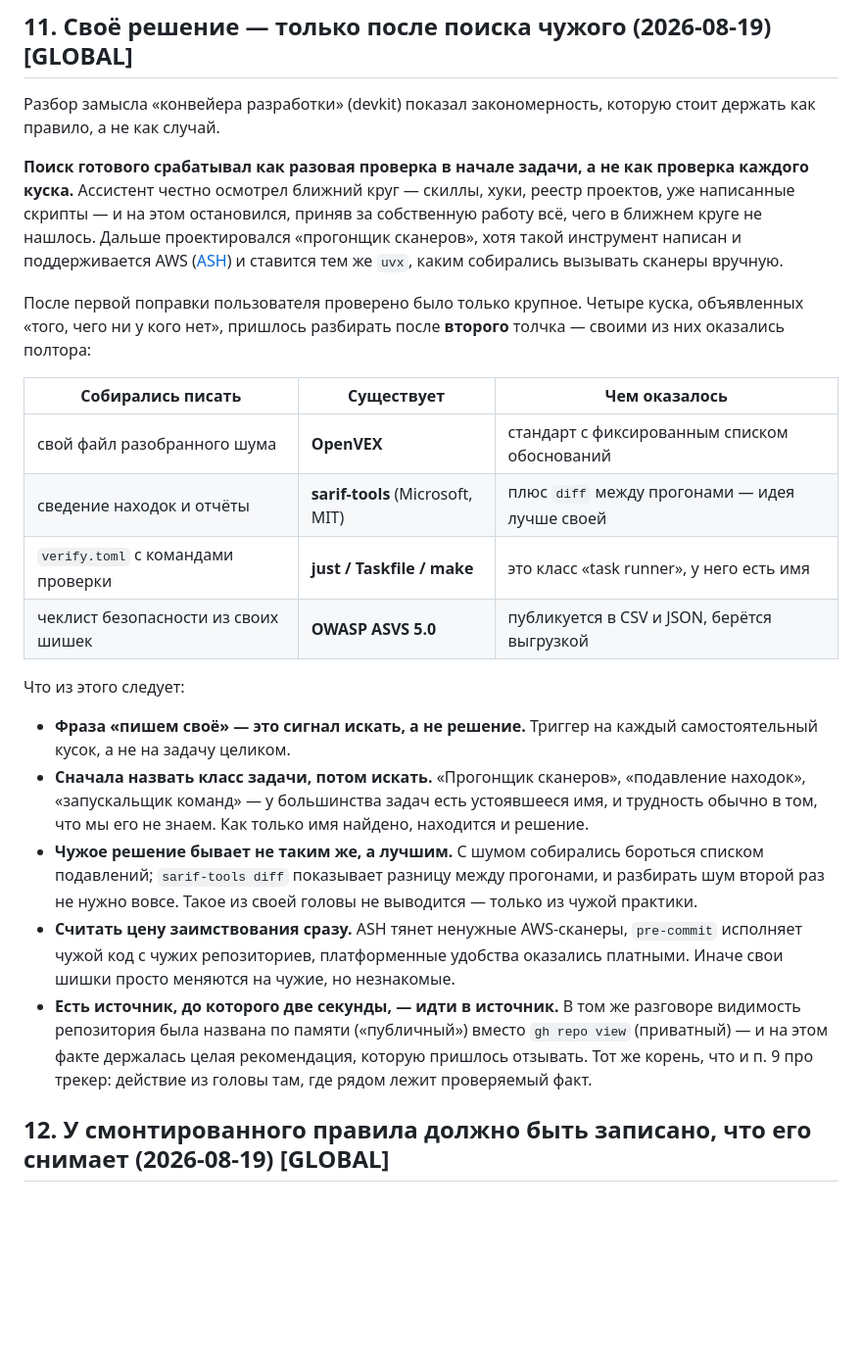
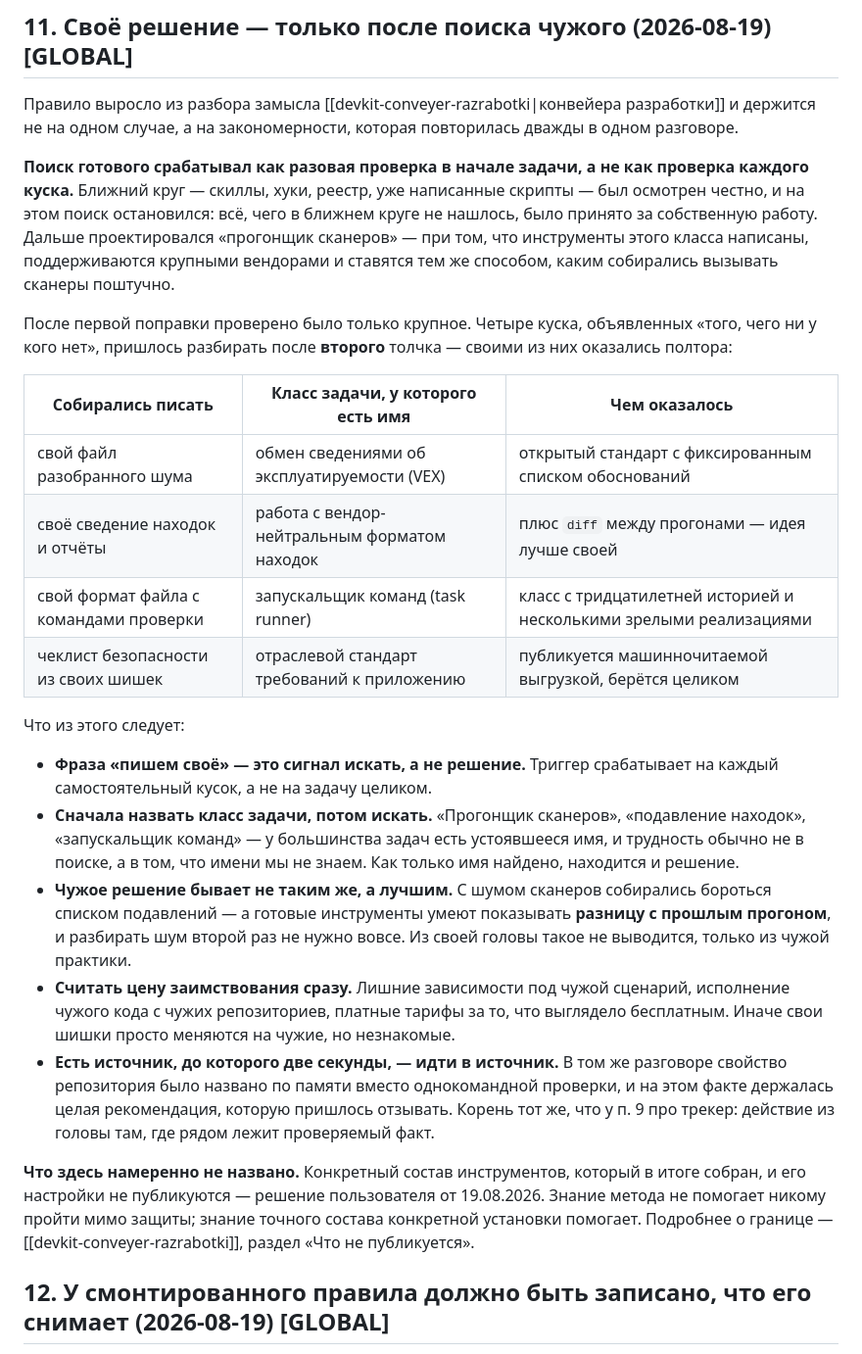
Before and after one commit to Gshin-droid/llm-wiki, a Markdown page: wiki/practices/claude-code-practices.md, the part around the change. Shown at 98% size. Drawn GitHub-style; blank space fills up the shorter version.

Commit message:
practice: п.11 переписан обезличенно — имена классов задач вместо имён продуктов
Пункт ушёл наружу вместе с чужой незакоммиченной правкой и перечислял
собранный состав инструментов поимённо. Урок правила не пострадал: в таблице
теперь имена классов («запускальщик команд», «обмен сведениями об
эксплуатируемости»), что даже точнее по смыслу самого правила — оно учит
искать по имени класса.

```diff
--- a/wiki/practices/claude-code-practices.md
+++ b/wiki/practices/claude-code-practices.md
@@ -244,26 +244,28 @@
 
 ## 11. Своё решение — только после поиска чужого (2026-08-19) [GLOBAL]
 
-Разбор замысла «конвейера разработки» (devkit) показал закономерность, которую стоит держать как правило, а не как случай.
+Правило выросло из разбора замысла [[devkit-conveyer-razrabotki|конвейера разработки]] и держится не на одном случае, а на закономерности, которая повторилась дважды в одном разговоре.
 
-**Поиск готового срабатывал как разовая проверка в начале задачи, а не как проверка каждого куска.** Ассистент честно осмотрел ближний круг — скиллы, хуки, реестр проектов, уже написанные скрипты — и на этом остановился, приняв за собственную работу всё, чего в ближнем круге не нашлось. Дальше проектировался «прогонщик сканеров», хотя такой инструмент написан и поддерживается AWS ([ASH](https://github.com/awslabs/automated-security-helper)) и ставится тем же `uvx`, каким собирались вызывать сканеры вручную.
+**Поиск готового срабатывал как разовая проверка в начале задачи, а не как проверка каждого куска.** Ближний круг — скиллы, хуки, реестр, уже написанные скрипты — был осмотрен честно, и на этом поиск остановился: всё, чего в ближнем круге не нашлось, было принято за собственную работу. Дальше проектировался «прогонщик сканеров» — при том, что инструменты этого класса написаны, поддерживаются крупными вендорами и ставятся тем же способом, каким собирались вызывать сканеры поштучно.
 
-После первой поправки пользователя проверено было только крупное. Четыре куска, объявленных «того, чего ни у кого нет», пришлось разбирать после **второго** толчка — своими из них оказались полтора:
+После первой поправки проверено было только крупное. Четыре куска, объявленных «того, чего ни у кого нет», пришлось разбирать после **второго** толчка — своими из них оказались полтора:
 
-| Собирались писать | Существует | Чем оказалось |
+| Собирались писать | Класс задачи, у которого есть имя | Чем оказалось |
 |---|---|---|
-| свой файл разобранного шума | **OpenVEX** | стандарт с фиксированным списком обоснований |
-| сведение находок и отчёты | **sarif-tools** (Microsoft, MIT) | плюс `diff` между прогонами — идея лучше своей |
-| `verify.toml` с командами проверки | **just / Taskfile / make** | это класс «task runner», у него есть имя |
-| чеклист безопасности из своих шишек | **OWASP ASVS 5.0** | публикуется в CSV и JSON, берётся выгрузкой |
+| свой файл разобранного шума | обмен сведениями об эксплуатируемости (VEX) | открытый стандарт с фиксированным списком обоснований |
+| своё сведение находок и отчёты | работа с вендор-нейтральным форматом находок | плюс `diff` между прогонами — идея лучше своей |
+| свой формат файла с командами проверки | запускальщик команд (task runner) | класс с тридцатилетней историей и несколькими зрелыми реализациями |
+| чеклист безопасности из своих шишек | отраслевой стандарт требований к приложению | публикуется машинночитаемой выгрузкой, берётся целиком |
 
 Что из этого следует:
 
-- **Фраза «пишем своё» — это сигнал искать, а не решение.** Триггер на каждый самостоятельный кусок, а не на задачу целиком.
-- **Сначала назвать класс задачи, потом искать.** «Прогонщик сканеров», «подавление находок», «запускальщик команд» — у большинства задач есть устоявшееся имя, и трудность обычно в том, что мы его не знаем. Как только имя найдено, находится и решение.
-- **Чужое решение бывает не таким же, а лучшим.** С шумом собирались бороться списком подавлений; `sarif-tools diff` показывает разницу между прогонами, и разбирать шум второй раз не нужно вовсе. Такое из своей головы не выводится — только из чужой практики.
-- **Считать цену заимствования сразу.** ASH тянет ненужные AWS-сканеры, `pre-commit` исполняет чужой код с чужих репозиториев, платформенные удобства оказались платными. Иначе свои шишки просто меняются на чужие, но незнакомые.
-- **Есть источник, до которого две секунды, — идти в источник.** В том же разговоре видимость репозитория была названа по памяти («публичный») вместо `gh repo view` (приватный) — и на этом факте держалась целая рекомендация, которую пришлось отзывать. Тот же корень, что и п. 9 про трекер: действие из головы там, где рядом лежит проверяемый факт.
+- **Фраза «пишем своё» — это сигнал искать, а не решение.** Триггер срабатывает на каждый самостоятельный кусок, а не на задачу целиком.
+- **Сначала назвать класс задачи, потом искать.** «Прогонщик сканеров», «подавление находок», «запускальщик команд» — у большинства задач есть устоявшееся имя, и трудность обычно не в поиске, а в том, что имени мы не знаем. Как только имя найдено, находится и решение.
+- **Чужое решение бывает не таким же, а лучшим.** С шумом сканеров собирались бороться списком подавлений — а готовые инструменты умеют показывать **разницу с прошлым прогоном**, и разбирать шум второй раз не нужно вовсе. Из своей головы такое не выводится, только из чужой практики.
+- **Считать цену заимствования сразу.** Лишние зависимости под чужой сценарий, исполнение чужого кода с чужих репозиториев, платные тарифы за то, что выглядело бесплатным. Иначе свои шишки просто меняются на чужие, но незнакомые.
+- **Есть источник, до которого две секунды, — идти в источник.** В том же разговоре свойство репозитория было названо по памяти вместо однокомандной проверки, и на этом факте держалась целая рекомендация, которую пришлось отзывать. Корень тот же, что у п. 9 про трекер: действие из головы там, где рядом лежит проверяемый факт.
+
+**Что здесь намеренно не названо.** Конкретный состав инструментов, который в итоге собран, и его настройки не публикуются — решение пользователя от 19.08.2026. Знание метода не помогает никому пройти мимо защиты; знание точного состава конкретной установки помогает. Подробнее о границе — [[devkit-conveyer-razrabotki]], раздел «Что не публикуется».
 
 ## 12. У смонтированного правила должно быть записано, что его снимает (2026-08-19) [GLOBAL]
 
```
